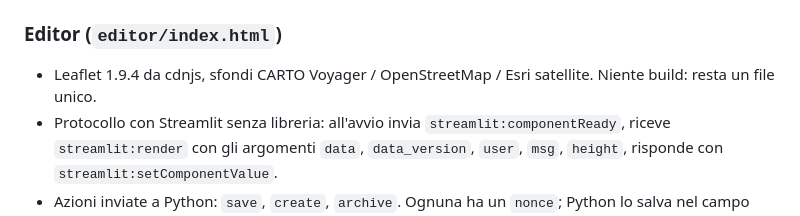
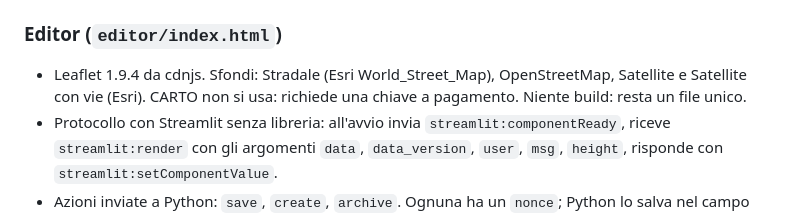
Before and after one commit to vascojanuario-design/Percorrenze, a Markdown page: CLAUDE.md, the part around the change. Rendered like a GitHub page.

```diff
--- a/CLAUDE.md
+++ b/CLAUDE.md
@@ -41,7 +41,7 @@ Dockerfile, docker-compose.yml, requirements.txt, README.md
 - `pulisci()` toglie i punti doppi consecutivi (< 0,5 m) e conserva il tipo del tratto successivo.
 
 ### Editor (`editor/index.html`)
-- Leaflet 1.9.4 da cdnjs, sfondi CARTO Voyager / OpenStreetMap / Esri satellite. Niente build: resta un file unico.
+- Leaflet 1.9.4 da cdnjs. Sfondi: Stradale (Esri World_Street_Map), OpenStreetMap, Satellite e Satellite con vie (Esri). CARTO non si usa: richiede una chiave a pagamento. Niente build: resta un file unico.
 - Protocollo con Streamlit senza libreria: all'avvio invia `streamlit:componentReady`, riceve `streamlit:render` con gli argomenti `data`, `data_version`, `user`, `msg`, `height`, risponde con `streamlit:setComponentValue`.
 - Azioni inviate a Python: `save`, `create`, `archive`. Ognuna ha un `nonce`; Python lo salva nel campo `invio` della versione, così l'editor riconosce i propri salvataggi.
 - Bozze nel `localStorage` del browser: `percorsi-bozza-<id>` (bozza legata alla versione `base`), `percorsi-chiuse-<id>` (segnalazioni chiuse), `percorsi-locali` (gite non ancora sul server).
```
